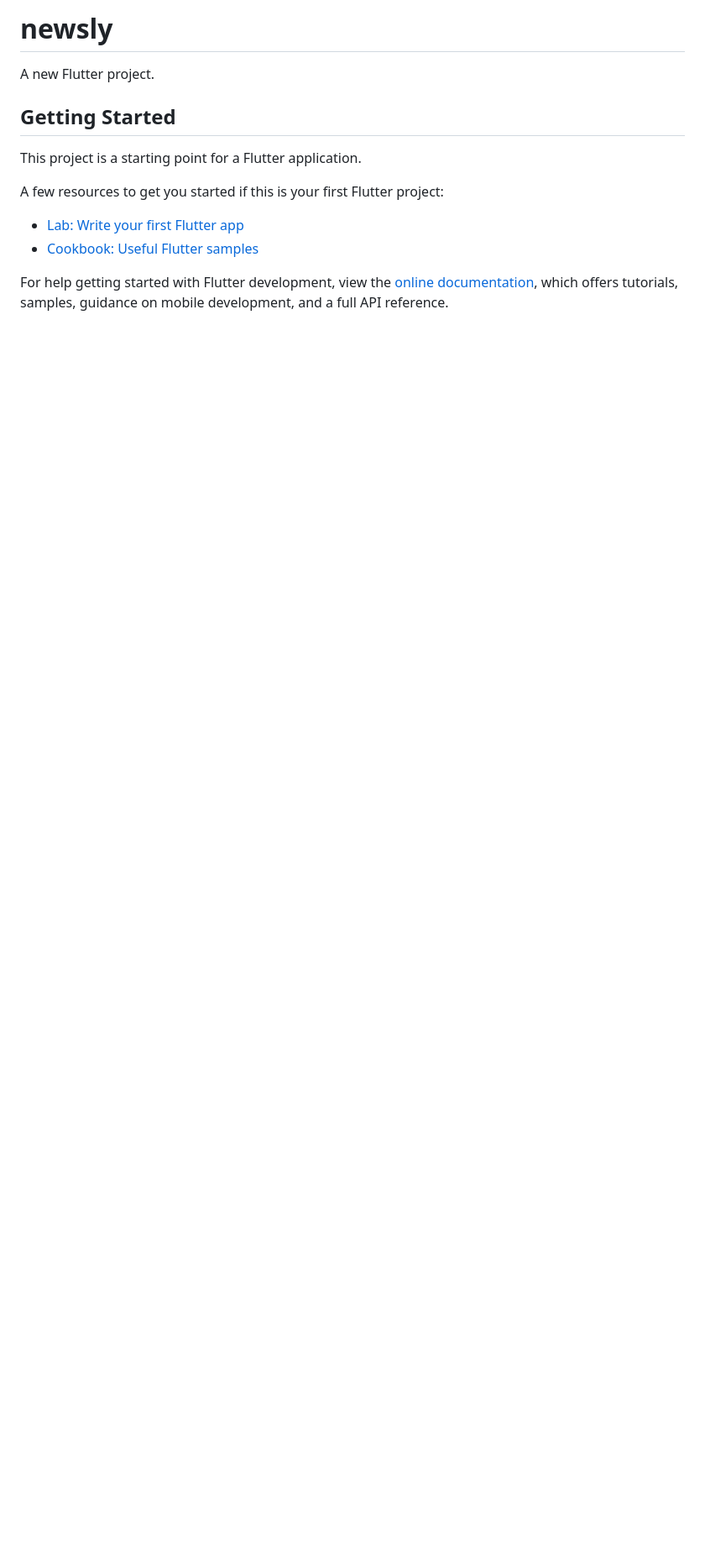
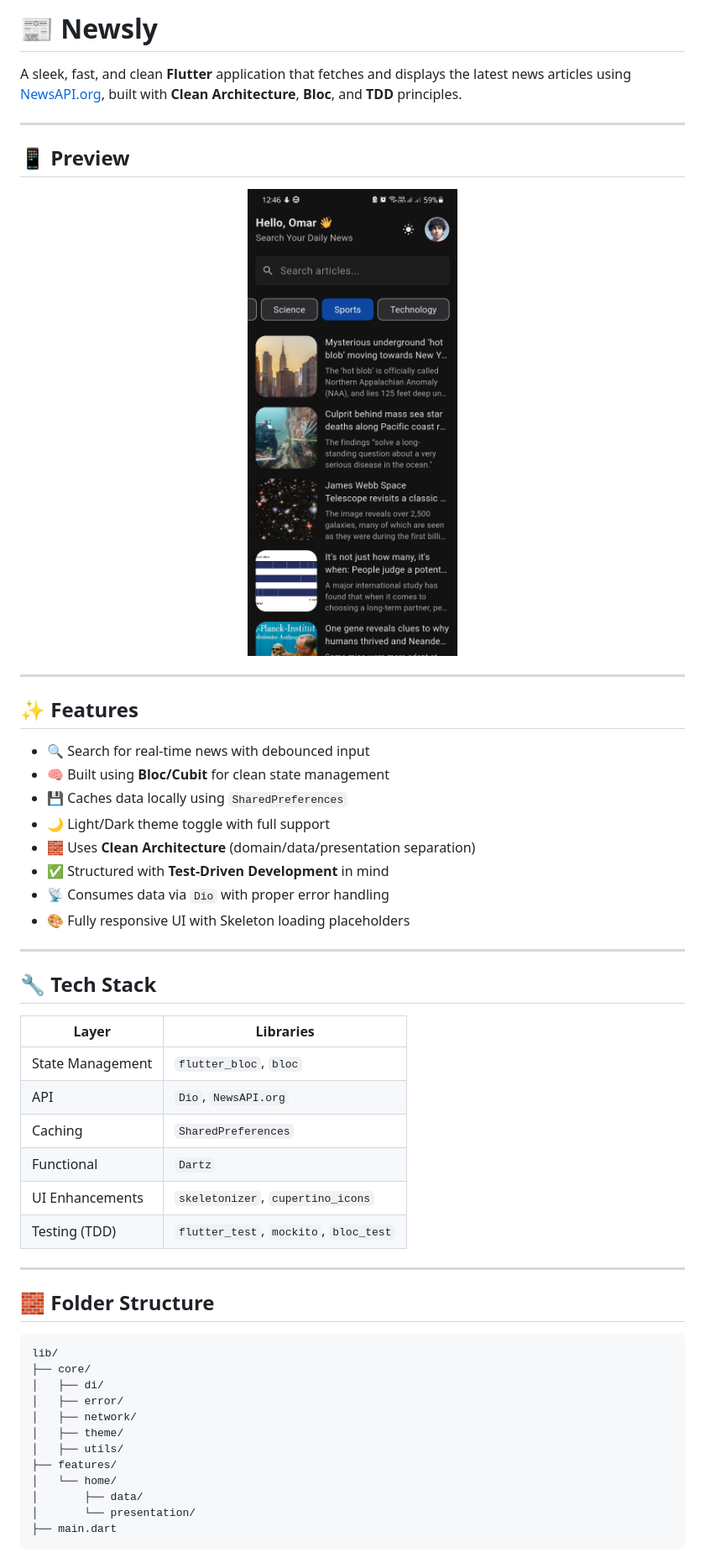
Before and after one commit to OmarShawkey13/newsly, a Markdown page: README.md, the part around one of its changes. Shown at 84% size. Drawn GitHub-style; pictures changed too: assets/screenshots/preview.jpg (added); blank space fills up the shorter version.

````diff
--- a/README.md
+++ b/README.md
@@ -1,16 +1,57 @@
-# newsly
+# 📰 Newsly
 
-A new Flutter project.
+A sleek, fast, and clean **Flutter** application that fetches and displays the latest news articles using [NewsAPI.org](https://newsapi.org/), built with **Clean Architecture**, **Bloc**, and **TDD** principles.
 
-## Getting Started
+---
 
-This project is a starting point for a Flutter application.
+## 📱 Preview
 
-A few resources to get you started if this is your first Flutter project:
+<div align="center">
+  <img src="assets/screenshots/preview.jpg" alt="Newsly Preview" width="250"/>
+</div>
 
-- [Lab: Write your first Flutter app](https://docs.flutter.dev/get-started/codelab)
-- [Cookbook: Useful Flutter samples](https://docs.flutter.dev/cookbook)
+---
 
-For help getting started with Flutter development, view the
-[online documentation](https://docs.flutter.dev/), which offers tutorials,
-samples, guidance on mobile development, and a full API reference.
+## ✨ Features
+
+- 🔍 Search for real-time news with debounced input
+- 🧠 Built using **Bloc/Cubit** for clean state management
+- 💾 Caches data locally using `SharedPreferences`
+- 🌙 Light/Dark theme toggle with full support
+- 🧱 Uses **Clean Architecture** (domain/data/presentation separation)
+- ✅ Structured with **Test-Driven Development** in mind
+- 📡 Consumes data via `Dio` with proper error handling
+- 🎨 Fully responsive UI with Skeleton loading placeholders
+
+---
+
+## 🔧 Tech Stack
+
+| Layer            | Libraries                              |
+|------------------|----------------------------------------|
+| State Management | `flutter_bloc`, `bloc`                 |
+| API              | `Dio`, `NewsAPI.org`                   |
+| Caching          | `SharedPreferences`                    |
+| Functional       | `Dartz`                                |
+| UI Enhancements  | `skeletonizer`, `cupertino_icons`      |
+| Testing (TDD)    | `flutter_test`, `mockito`, `bloc_test` |
+
+---
+
+## 🧱 Folder Structure
+
+```
+lib/
+├── core/
+│   ├── di/
+│   ├── error/
+│   ├── network/
+│   ├── theme/
+│   ├── utils/
+├── features/
+│   └── home/
+│       ├── data/
+│       └── presentation/
+├── main.dart
+```
+
````
Also changed, not shown: other parts of README.md (+68 -0 lines), 11 other files.
